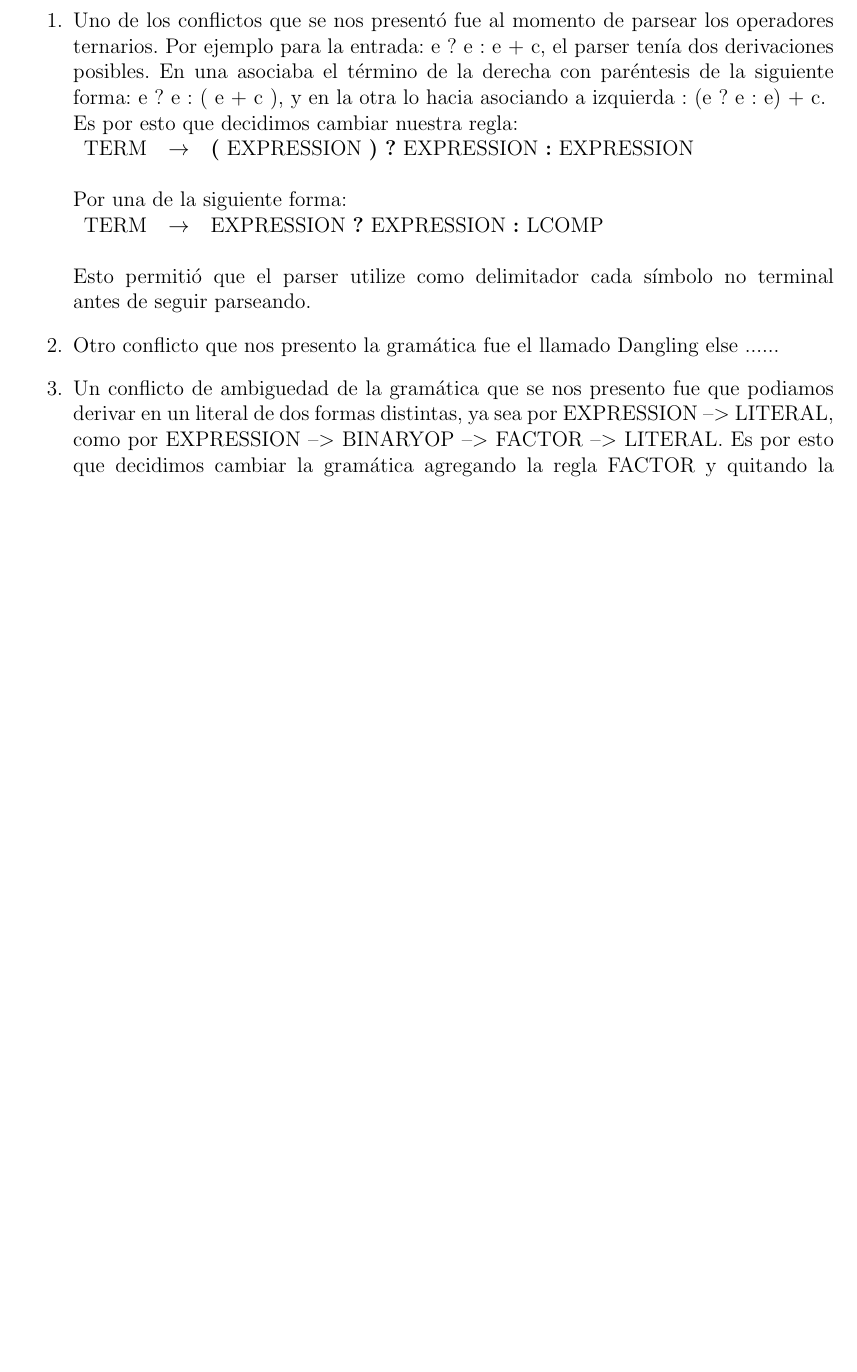
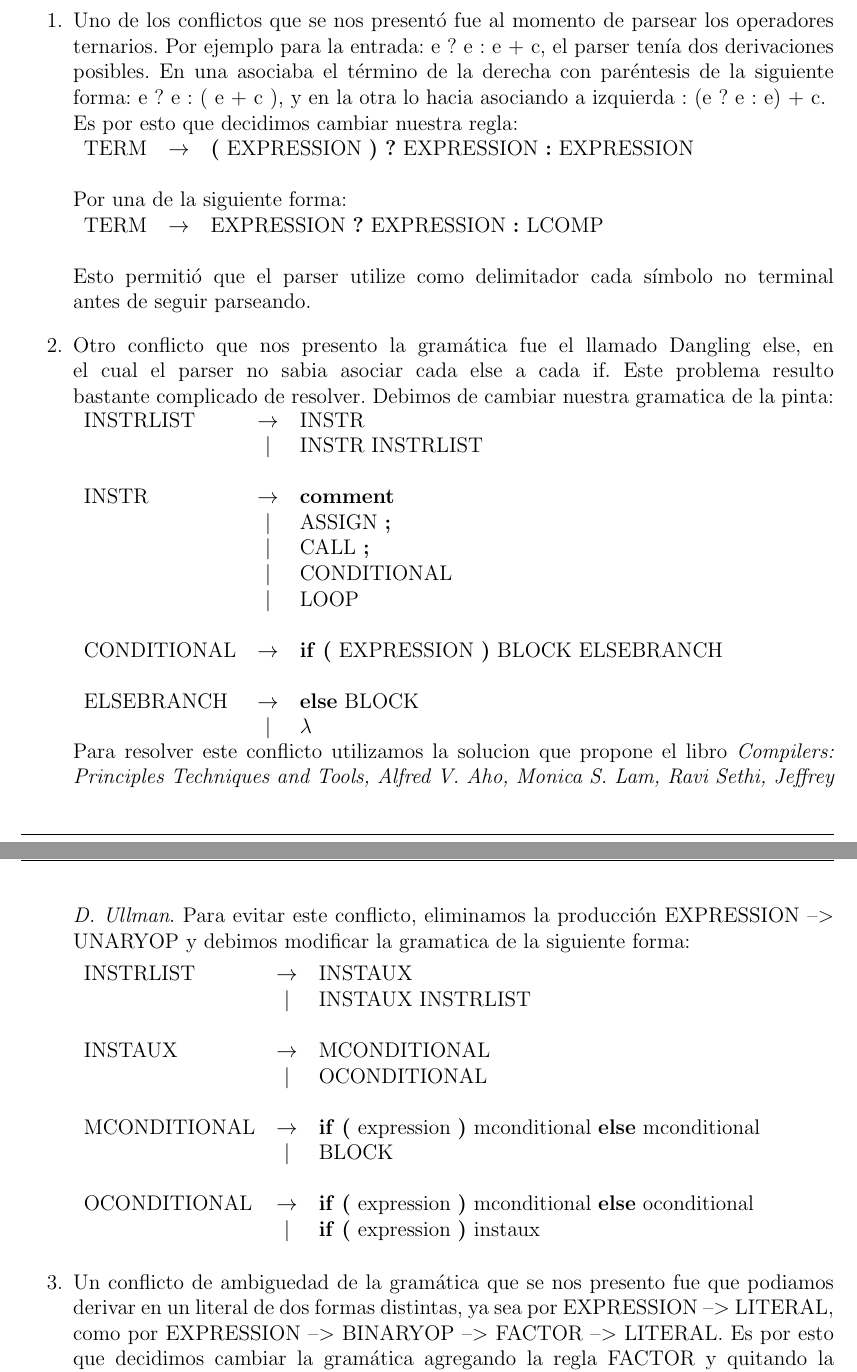
Before and after one commit to mcaravario/tleng-tp, a LaTeX document (informe/informe.tex, which reads informe/gramatica.tex): part of page 10 of 23 before the commit and two parts of pages 10 and 11 of 17 after it, the two joined at a grey line, cut so that both start at the same text, the shorter picture padded with empty space. Compiled offline with pdfLaTeX.

Commit message:
Actualizo gramatica y apendice

```diff
--- a/informe/gramatica.tex
+++ b/informe/gramatica.tex
@@ -295,8 +295,44 @@ Por una de la siguiente forma:
 Esto permitió que el parser utilize como delimitador cada símbolo no terminal
 antes de seguir parseando.
 
-\item Otro conflicto que nos presento la gramática fue el llamado Dangling else
-  ......
+\item Otro conflicto que nos presento la gramática fue el llamado Dangling
+  else, en el cual el parser no sabia asociar cada else a cada if. Este
+  problema resulto bastante complicado de resolver. Debimos de cambiar nuestra
+  gramatica de la pinta:
+  \begin{reglas}
+    \regla{INSTRLIST}{INSTR}
+    \aregla{INSTR INSTRLIST}
+    \\
+    \regla{INSTR}{\COMMENT}
+    \aregla{ASSIGN \SEMICOLON}
+    \aregla{CALL \SEMICOLON}
+    \aregla{CONDITIONAL}
+    \aregla{LOOP}
+    \\
+    \regla{CONDITIONAL}{\IF \LPARENT EXPRESSION \RPARENT BLOCK ELSEBRANCH}
+    \\
+    \regla{ELSEBRANCH}{\ELSE BLOCK}
+    \aregla{\LAMBDA}
+  \end{reglas}
+  Para resolver este conflicto utilizamos la solucion que propone el libro
+  \textit{Compilers: Principles Techniques and Tools, Alfred V. Aho, Monica S.
+  Lam, Ravi Sethi, Jeffrey D. Ullman}. Para evitar este conflicto, eliminamos la producción
+  EXPRESSION --$>$ UNARYOP y debimos modificar la gramatica de la siguiente forma:
+
+\begin{reglas}
+    \regla{INSTRLIST}{INSTAUX}
+    \aregla{INSTAUX INSTRLIST}
+    \\
+    \regla{INSTAUX}{MCONDITIONAL}
+    \aregla{OCONDITIONAL}
+    \\
+    \regla{MCONDITIONAL}{\IF \LPARENT expression \RPARENT mconditional \ELSE mconditional}
+    \aregla{BLOCK}
+    \\
+    \regla{OCONDITIONAL}{\IF \LPARENT expression \RPARENT mconditional \ELSE oconditional}
+    \aregla{\IF \LPARENT expression \RPARENT instaux}
+
+\end{reglas}
 
 \item Un conflicto de ambiguedad de la gramática que se nos presento fue que
   podiamos derivar en un literal de dos formas distintas, ya sea por EXPRESSION
```
Also changed, not shown: informe/apendice.tex (+0 -6 lines).
